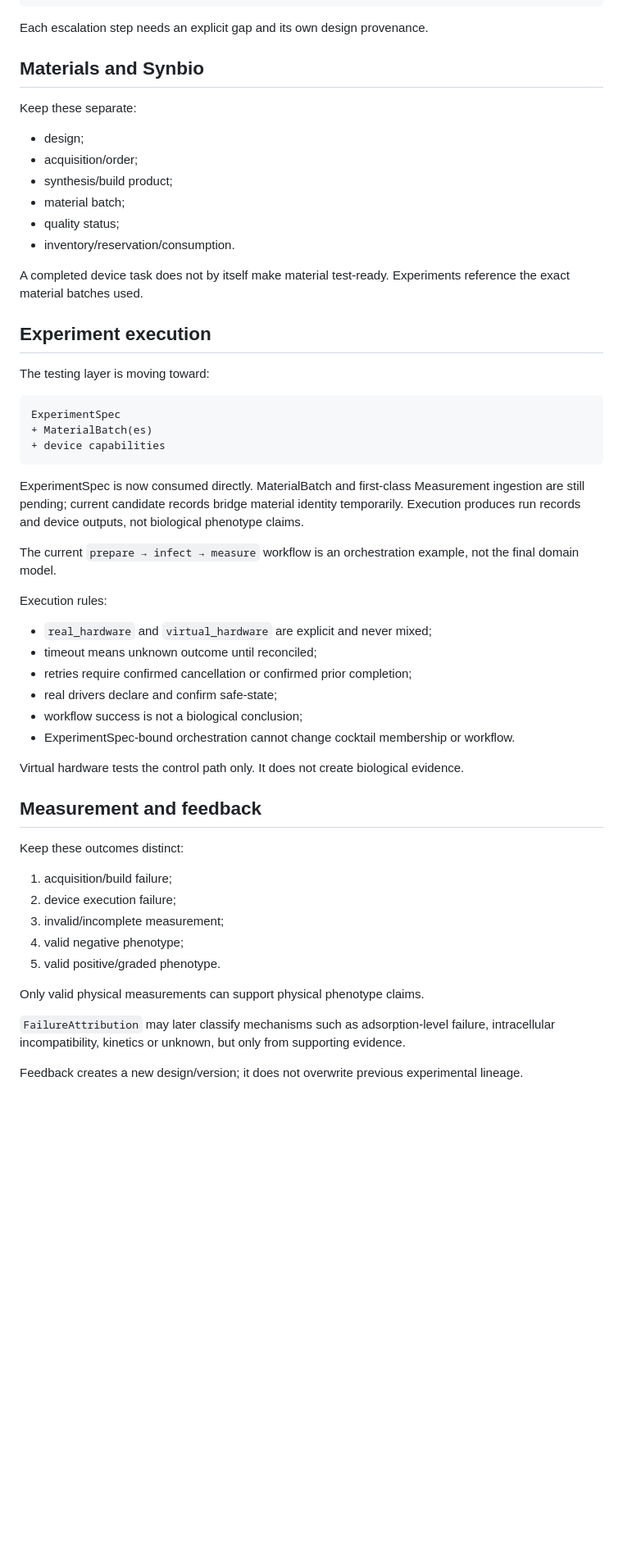
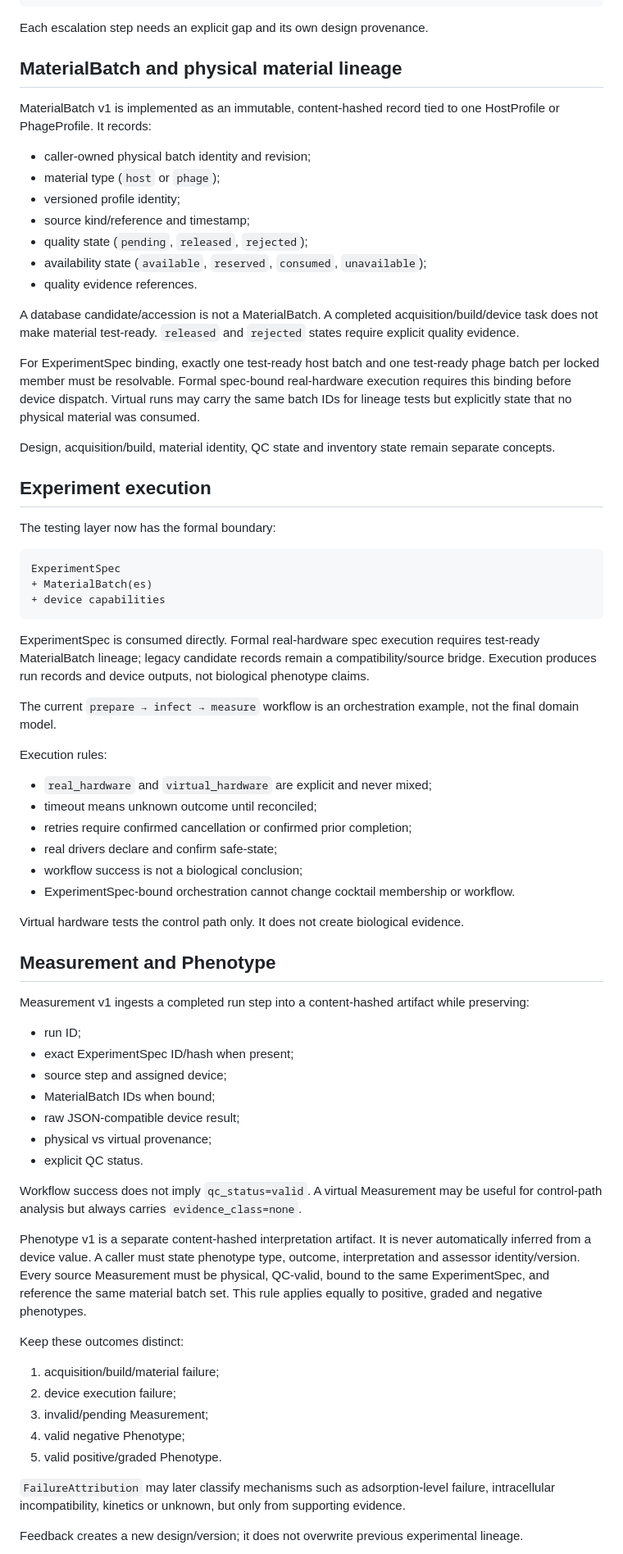
Before and after one commit to edgarcuth-web/self-driving-lab-for-phage-therapy, a Markdown page: docs/architecture.md, the part around one of its changes. Shown at 82% size. GitHub-like rendering; blank space fills up the shorter version.

Commit message:
Add MaterialBatch Measurement and Phenotype architecture

````diff
--- a/docs/architecture.md
+++ b/docs/architecture.md
@@ -164,22 +164,27 @@ unresolved coverage / resistance gap?
 
 Each escalation step needs an explicit gap and its own design provenance.
 
-## Materials and Synbio
+## MaterialBatch and physical material lineage
 
-Keep these separate:
+MaterialBatch v1 is implemented as an immutable, content-hashed record tied to one HostProfile or PhageProfile. It records:
 
-- design;
-- acquisition/order;
-- synthesis/build product;
-- material batch;
-- quality status;
-- inventory/reservation/consumption.
+- caller-owned physical batch identity and revision;
+- material type (`host` or `phage`);
+- versioned profile identity;
+- source kind/reference and timestamp;
+- quality state (`pending`, `released`, `rejected`);
+- availability state (`available`, `reserved`, `consumed`, `unavailable`);
+- quality evidence references.
 
-A completed device task does not by itself make material test-ready. Experiments reference the exact material batches used.
+A database candidate/accession is not a MaterialBatch. A completed acquisition/build/device task does not make material test-ready. `released` and `rejected` states require explicit quality evidence.
+
+For ExperimentSpec binding, exactly one test-ready host batch and one test-ready phage batch per locked member must be resolvable. Formal spec-bound real-hardware execution requires this binding before device dispatch. Virtual runs may carry the same batch IDs for lineage tests but explicitly state that no physical material was consumed.
+
+Design, acquisition/build, material identity, QC state and inventory state remain separate concepts.
 
 ## Experiment execution
 
-The testing layer is moving toward:
+The testing layer now has the formal boundary:
 
 ```text
 ExperimentSpec
@@ -187,7 +192,7 @@ ExperimentSpec
 + device capabilities
 ```
 
-ExperimentSpec is now consumed directly. MaterialBatch and first-class Measurement ingestion are still pending; current candidate records bridge material identity temporarily. Execution produces run records and device outputs, not biological phenotype claims.
+ExperimentSpec is consumed directly. Formal real-hardware spec execution requires test-ready MaterialBatch lineage; legacy candidate records remain a compatibility/source bridge. Execution produces run records and device outputs, not biological phenotype claims.
 
 The current `prepare → infect → measure` workflow is an orchestration example, not the final domain model.
 
@@ -202,17 +207,29 @@ Execution rules:
 
 Virtual hardware tests the control path only. It does not create biological evidence.
 
-## Measurement and feedback
+## Measurement and Phenotype
+
+Measurement v1 ingests a completed run step into a content-hashed artifact while preserving:
+
+- run ID;
+- exact ExperimentSpec ID/hash when present;
+- source step and assigned device;
+- MaterialBatch IDs when bound;
+- raw JSON-compatible device result;
+- physical vs virtual provenance;
+- explicit QC status.
+
+Workflow success does not imply `qc_status=valid`. A virtual Measurement may be useful for control-path analysis but always carries `evidence_class=none`.
+
+Phenotype v1 is a separate content-hashed interpretation artifact. It is never automatically inferred from a device value. A caller must state phenotype type, outcome, interpretation and assessor identity/version. Every source Measurement must be physical, QC-valid, bound to the same ExperimentSpec, and reference the same material batch set. This rule applies equally to positive, graded and negative phenotypes.
 
 Keep these outcomes distinct:
 
-1. acquisition/build failure;
+1. acquisition/build/material failure;
 2. device execution failure;
-3. invalid/incomplete measurement;
-4. valid negative phenotype;
-5. valid positive/graded phenotype.
-
-Only valid physical measurements can support physical phenotype claims.
+3. invalid/pending Measurement;
+4. valid negative Phenotype;
+5. valid positive/graded Phenotype.
 
 `FailureAttribution` may later classify mechanisms such as adsorption-level failure, intracellular incompatibility, kinetics or unknown, but only from supporting evidence.
 
````
Also changed, not shown: other parts of docs/architecture.md (+9 -7 lines).
